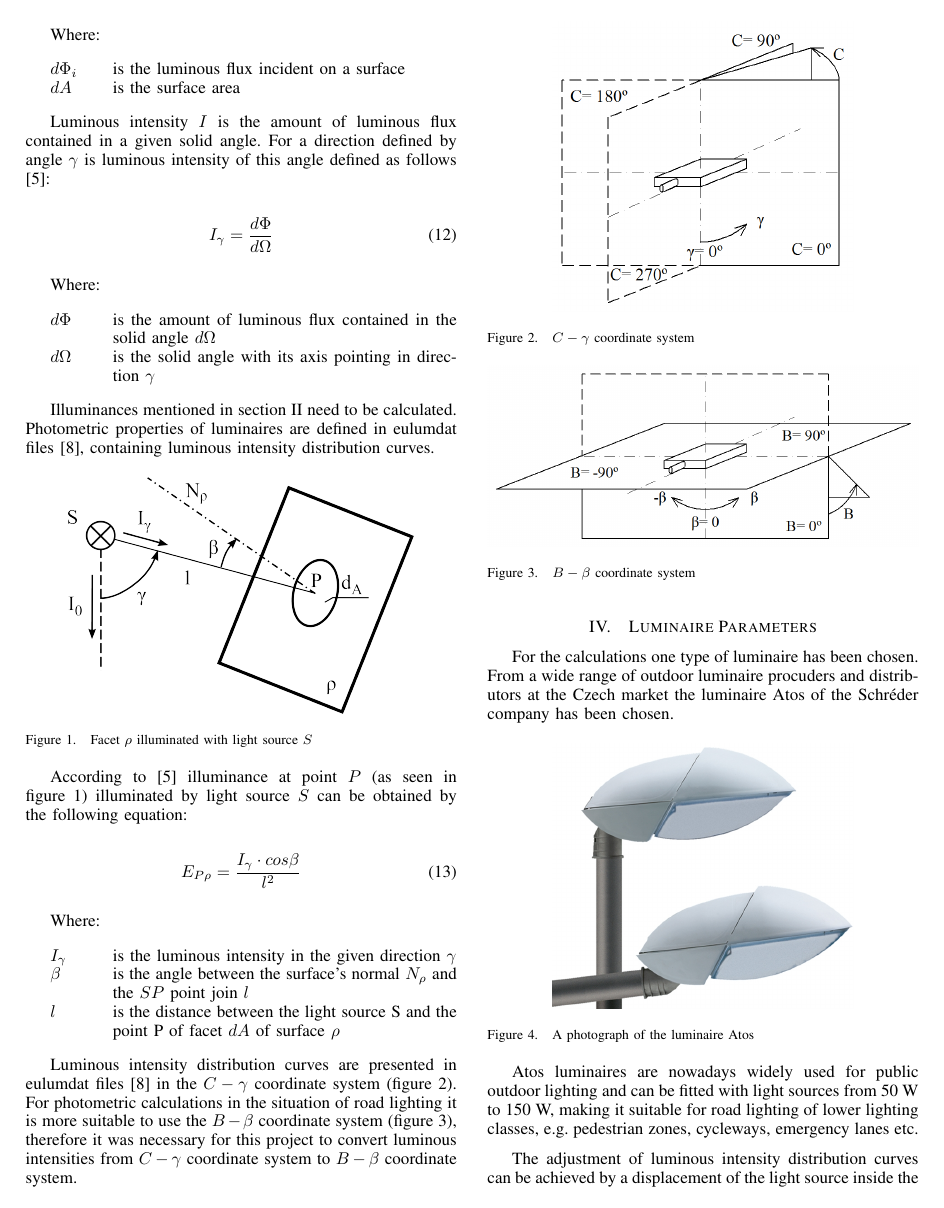
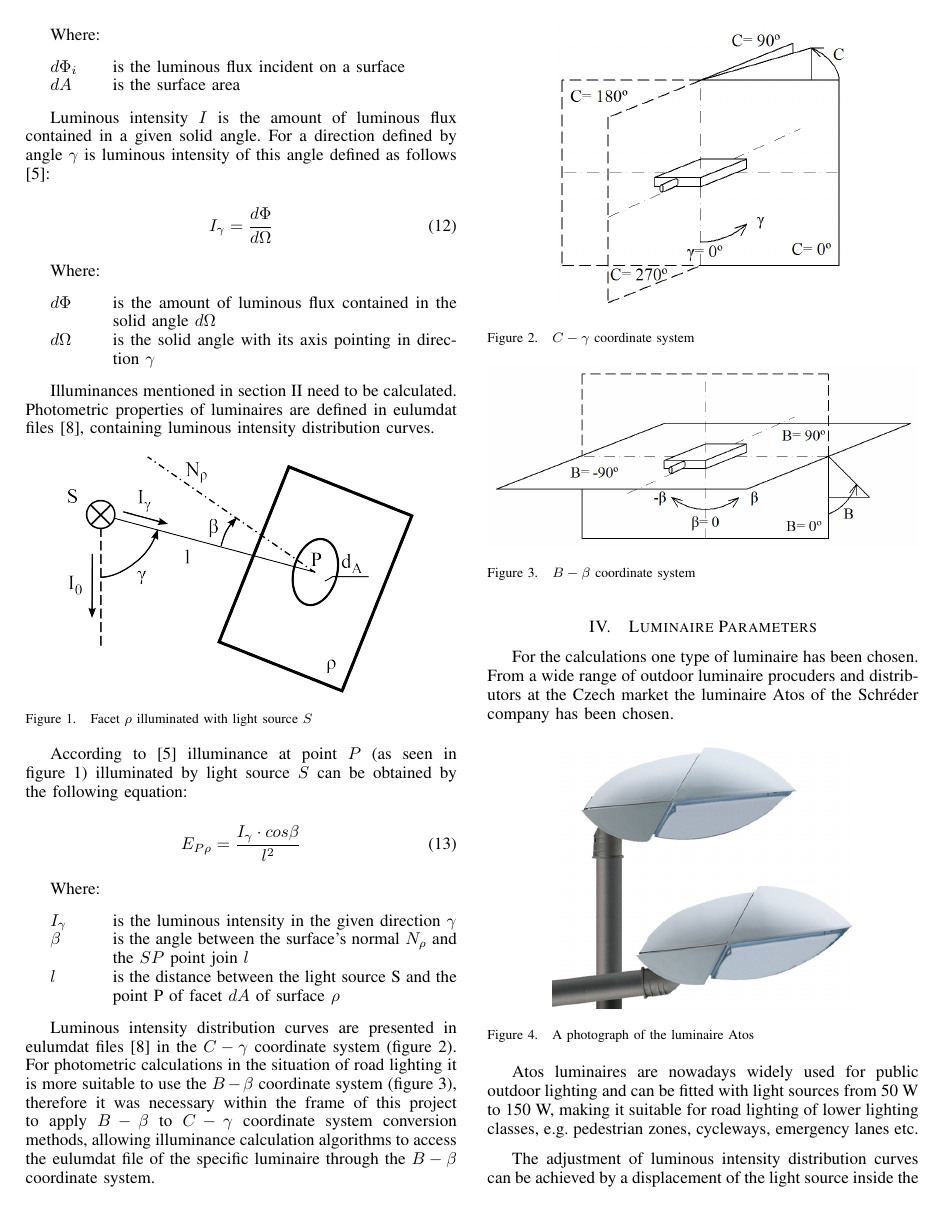
Before and after one commit to brejcmic/CTUProjects, a LaTeX paper (EPE2015/EPEPaper/EPEPaper.tex, which reads EPE2015/EPEPaper/secECalc.tex): page 2 of 5. Compiled offline with pdfLaTeX.

Commit message:
C-gamma B-beta odstavec dopsán.

```diff
--- a/EPE2015/EPEPaper/secECalc.tex
+++ b/EPE2015/EPEPaper/secECalc.tex
@@ -45,7 +45,7 @@ Where:
 	\item[$l$] is the distance between the light source S and the point P of facet $dA$ of surface $\rho$
 \end{description}
 
-Luminous intensity distribution curves are presented in eulumdat files~\cite{Eulumdat} in the $C-\gamma$ coordinate system (figure~\ref{fig:Cgamma}). For photometric calculations in the situation of road lighting it is more suitable to use the $B-\beta$ coordinate system (figure~\ref{fig:Bbeta}), therefore it was necessary for this project to convert luminous intensities from $C-\gamma$ coordinate system to $B-\beta$ coordinate system.
+Luminous intensity distribution curves are presented in eulumdat files~\cite{Eulumdat} in the $C-\gamma$ coordinate system (figure~\ref{fig:Cgamma}). For photometric calculations in the situation of road lighting it is more suitable to use the $B-\beta$ coordinate system (figure~\ref{fig:Bbeta}), therefore it was necessary within the frame of this project to apply $B-\beta$ to $C-\gamma$ coordinate system conversion methods, allowing illuminance calculation algorithms to access the eulumdat file of the specific luminaire through the $B-\beta$ coordinate system.
 
 \begin{figure}[htb]
   \centering
```
